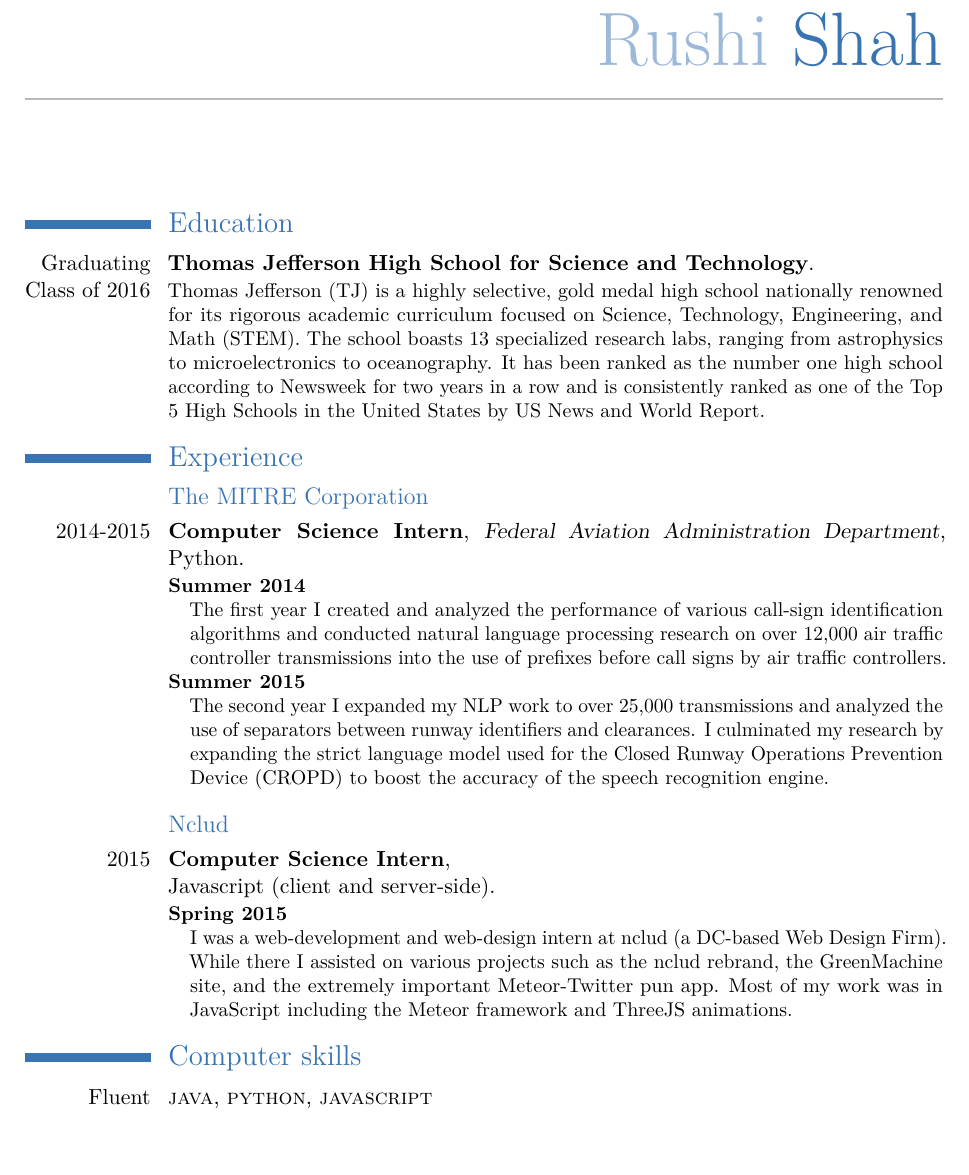
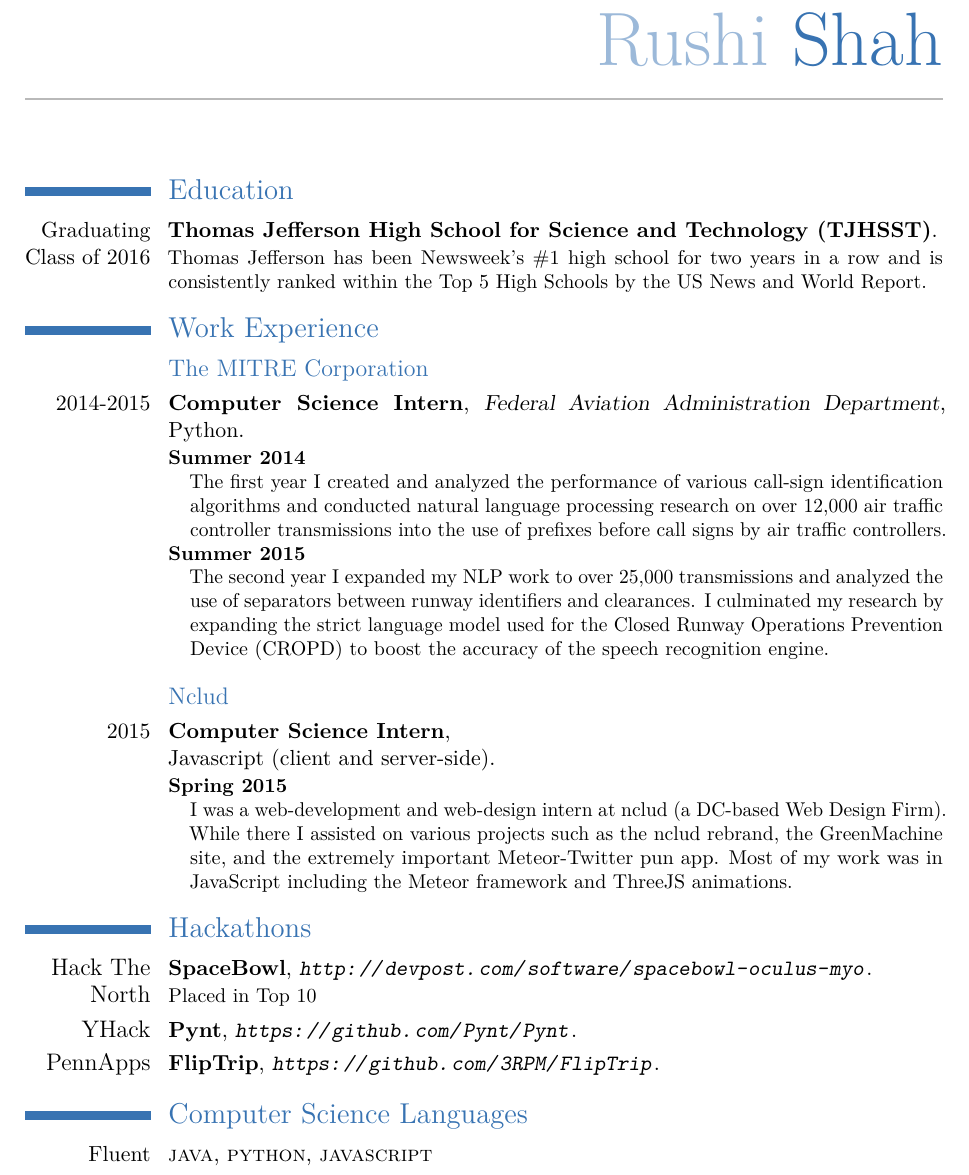
Before and after one commit to 2016rshah/resume, a LaTeX CV (latex_resume/Rushi_Shah_Resume.tex, which reads latex_resume/moderncvstylecasual.sty): part of the page, cut so that both start at the same text, the shorter picture padded with empty space. Compiled offline with pdfLaTeX.

Commit message:
Fixed gitignore, added Hackathons

```diff
--- a/latex_resume/Rushi_Shah_Resume.tex
+++ b/latex_resume/Rushi_Shah_Resume.tex
@@ -30,7 +30,7 @@
 
 \usepackage{lipsum} % Used for inserting dummy 'Lorem ipsum' text into the template
 
-\usepackage[scale=0.75]{geometry} % Reduce document margins
+\usepackage[scale=.75]{geometry} % Reduce document margins
 %\setlength{\hintscolumnwidth}{3cm} % Uncomment to change the width of the dates column
 %\setlength{\makecvtitlenamewidth}{10cm} % For the 'classic' style, uncomment to adjust the width of the space allocated to your name
 
@@ -61,12 +61,12 @@
 %----------------------------------------------------------------------------------------
 \section{Education}
 
-\cventry{Graduating Class of 2016}{Thomas Jefferson High School for Science and Technology}{}{}{}{Thomas Jefferson (TJ) is a highly selective, gold medal high school nationally renowned for its rigorous academic curriculum focused on Science, Technology, Engineering, and Math (STEM). The school boasts 13 specialized research labs, ranging from astrophysics to microelectronics to oceanography. It has been ranked as the number one high school according to Newsweek for two years in a row and is consistently ranked as one of the Top 5 High Schools in the United States by US News and World Report.}  % Arguments not required can be left empty
+\cventry{Graduating Class of 2016}{Thomas Jefferson High School for Science and Technology (TJHSST)}{}{}{}{Thomas Jefferson has been Newsweek's \#1 high school for two years in a row and is consistently ranked within the Top 5 High Schools by the US News and World Report.}  % Arguments not required can be left empty
 %----------------------------------------------------------------------------------------
 %	WORK EXPERIENCE SECTION
 %----------------------------------------------------------------------------------------
 
-\section{Experience}
+\section{Work Experience}
 
 \subsection{The MITRE Corporation}
 
@@ -89,12 +89,17 @@
 	\end{description}
 }
 
+\section{Hackathons}
+\cventry{\large{Hack The North}}{SpaceBowl}{\url{http://devpost.com/software/spacebowl-oculus-myo}}{}{}{Placed in Top 10}
+\cventry{\large{YHack}}{Pynt}{\url{https://github.com/Pynt/Pynt}}{}{}{}
+\cventry{\large{PennApps}}{FlipTrip}{\url{https://github.com/3RPM/FlipTrip}}{}{}{}
+
 
 %----------------------------------------------------------------------------------------
 %	COMPUTER SKILLS SECTION
 %----------------------------------------------------------------------------------------
 
-\section{Computer skills}
+\section{Computer Science Languages}
 
 \cvitem{Fluent}{\textsc{java}, \textsc{python}, \textsc{javascript}}
 \cvitem{Learning}{\textsc{haskell}, \textsc{ruby (on rails)}, \LaTeX}
--- a/latex_resume/moderncvstylecasual.sty
+++ b/latex_resume/moderncvstylecasual.sty
@@ -94,7 +94,7 @@
     \raggedleft\namefont{\color{color1!50}\@firstname} {\color{color1}\@familyname}}\\[.35em]% alternate design: \MakeLowercase and no space
   {\color{color2!50}\rule{\textwidth}{.25ex}}%
   % optional title
-  \ifthenelse{\equal{\@title}{}}{}{\\[1.25em]\null\hfill\titlestyle{\@title}}\\[2.5em]% \null is required as there is no box on the line after \\, so glue (and leaders) disappears; this is in contrast to after \par, where the next line starts with an indent box (even after \noindent).
+  \ifthenelse{\equal{\@title}{}}{}{\\[1.25em]\null\hfill\titlestyle{\@title}}\\[1em]% \null is required as there is no box on the line after \\, so glue (and leaders) disappears; this is in contrast to after \par, where the next line starts with an indent box (even after \noindent).
   % optional quote
   \ifthenelse{\isundefined{\@quote}}%
     {}%
```
Also changed, not shown: latex_resume/Rushi_Shah_Resume.pdf, 6 other files.
